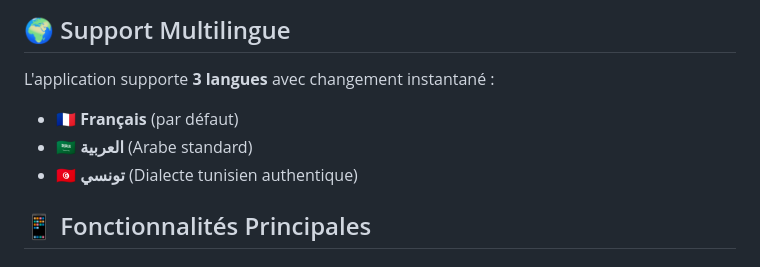
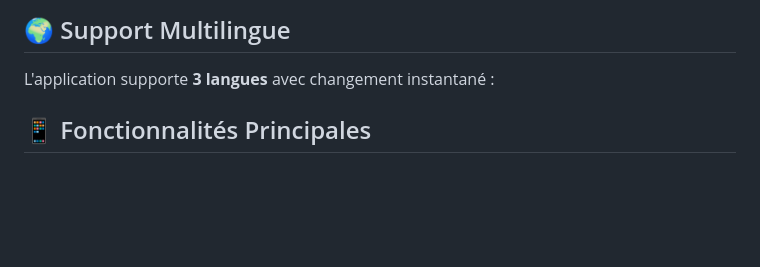
Before and after one commit to AnARCHIS12/tunsilibertaire-app, a Markdown page: README.md, the part around the change. Drawn GitHub-style; blank space fills up the shorter version.

```diff
--- a/README.md
+++ b/README.md
@@ -5,9 +5,6 @@ Application mobile officielle du blog **Tunisie Libertaire**, développée avec
 ## 🌍 Support Multilingue
 
 L'application supporte **3 langues** avec changement instantané :
-- **🇫🇷 Français** (par défaut)
-- **🇸🇦 العربية** (Arabe standard)
-- **🇹🇳 تونسي** (Dialecte tunisien authentique)
 
 ## 📱 Fonctionnalités Principales
 
```
